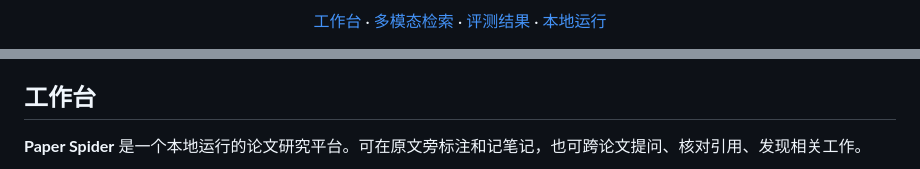
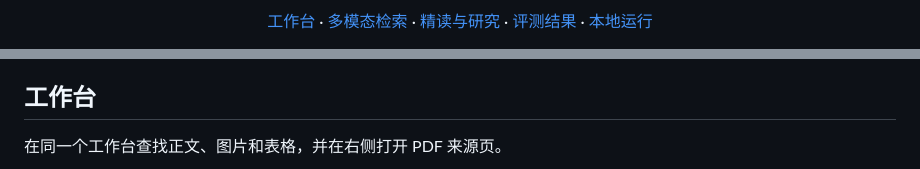
Before and after one commit to lansunny/paper-spider, a Markdown page: README.md, 2 parts joined by grey strips. GitHub-like rendering.

```diff
--- a/README.md
+++ b/README.md
@@ -8,6 +5,7 @@
 <p align="center">
   <a href="#工作台">工作台</a> ·
   <a href="#多模态检索">多模态检索</a> ·
+  <a href="#精读与研究">精读与研究</a> ·
   <a href="#评测结果">评测结果</a> ·
   <a href="#本地运行">本地运行</a>
 </p>
@@ -23,5 +16,5 @@
 
 ## 工作台
 
-**Paper Spider** 是一个本地运行的论文研究平台。可在原文旁标注和记笔记，也可跨论文提问、核对引用、发现相关工作。
+在同一个工作台查找正文、图片和表格，并在右侧打开 PDF 来源页。
 
```
Also changed, not shown: other parts of README.md (+31 -36 lines), docs/assets/screenshots/image-search.jpg (added), docs/assets/screenshots/table-source.jpg (added), 1 other file.
